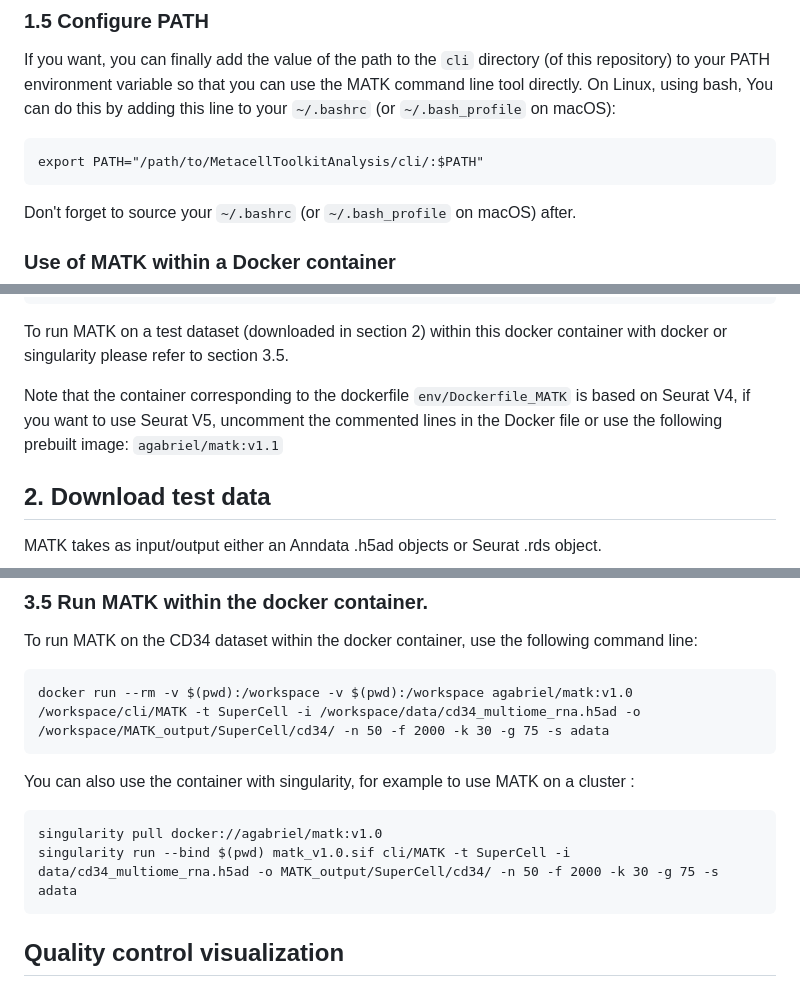
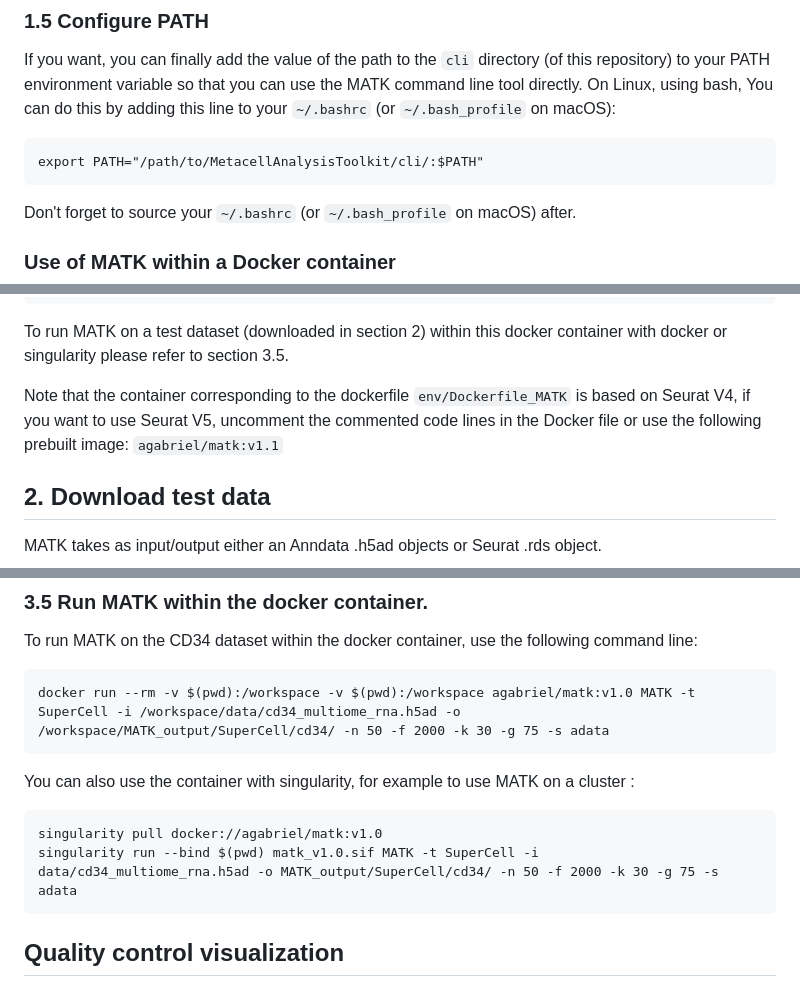
Before and after one commit to GfellerLab/MetacellAnalysisToolkit, a Markdown page: README.md, 3 parts joined by grey strips. Drawn GitHub-style.

```diff
--- a/README.md
+++ b/README.md
@@ -39,7 +39,7 @@ We recommand using Seurat v4 and this environment to use MATK. However, this too
 
 If you want, you can finally add the value of the path to the `cli` directory (of this repository) to your PATH environment variable so that you can use the MATK command line tool directly. On Linux, using bash, You can do this by adding this line to your `~/.bashrc` (or `~/.bash_profile` on macOS):
 
-    export PATH="/path/to/MetacellToolkitAnalysis/cli/:$PATH"
+    export PATH="/path/to/MetacellAnalysisToolkit/cli/:$PATH"
 
 Don't forget to source your `~/.bashrc` (or `~/.bash_profile` on macOS) after.
 
@@ -59,7 +59,7 @@ You can also pull our prebuilt image using:
 
 To run MATK on a test dataset (downloaded in section 2) within this docker container with docker or singularity please refer to section 3.5.
 
-Note that the container corresponding to the dockerfile `env/Dockerfile_MATK` is based on Seurat V4, if you want to use Seurat V5, uncomment the commented lines in the Docker file or use the following prebuilt image: `agabriel/matk:v1.1`
+Note that the container corresponding to the dockerfile `env/Dockerfile_MATK` is based on Seurat V4, if you want to use Seurat V5, uncomment the commented code lines in the Docker file or use the following prebuilt image: `agabriel/matk:v1.1`
 
 ## 2. Download test data
 
@@ -162,12 +162,12 @@ With SuperCell it is possible to use parallel processing using the `-l` argument
 
 To run MATK on the CD34 dataset within the docker container, use the following command line:
 
-    docker run --rm -v $(pwd):/workspace -v $(pwd):/workspace agabriel/matk:v1.0 /workspace/cli/MATK -t SuperCell -i /workspace/data/cd34_multiome_rna.h5ad -o /workspace/MATK_output/SuperCell/cd34/ -n 50 -f 2000 -k 30 -g 75 -s adata
+    docker run --rm -v $(pwd):/workspace -v $(pwd):/workspace agabriel/matk:v1.0 MATK -t SuperCell -i /workspace/data/cd34_multiome_rna.h5ad -o /workspace/MATK_output/SuperCell/cd34/ -n 50 -f 2000 -k 30 -g 75 -s adata
 
 You can also use the container with singularity, for example to use MATK on a cluster :
 
     singularity pull docker://agabriel/matk:v1.0
-    singularity run --bind $(pwd) matk_v1.0.sif cli/MATK -t SuperCell -i  data/cd34_multiome_rna.h5ad -o MATK_output/SuperCell/cd34/ -n 50 -f 2000 -k 30 -g 75 -s adata
+    singularity run --bind $(pwd) matk_v1.0.sif MATK -t SuperCell -i  data/cd34_multiome_rna.h5ad -o MATK_output/SuperCell/cd34/ -n 50 -f 2000 -k 30 -g 75 -s adata
 
 ## Quality control visualization
 
```
Also changed, not shown: other parts of README.md (+1 -1 lines).
